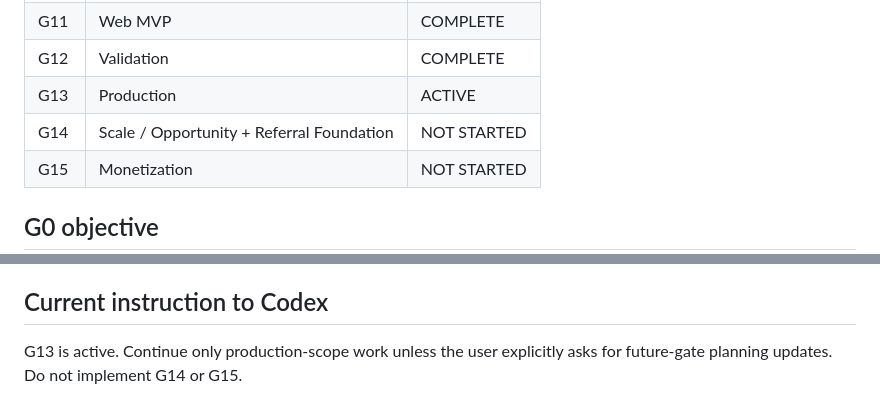
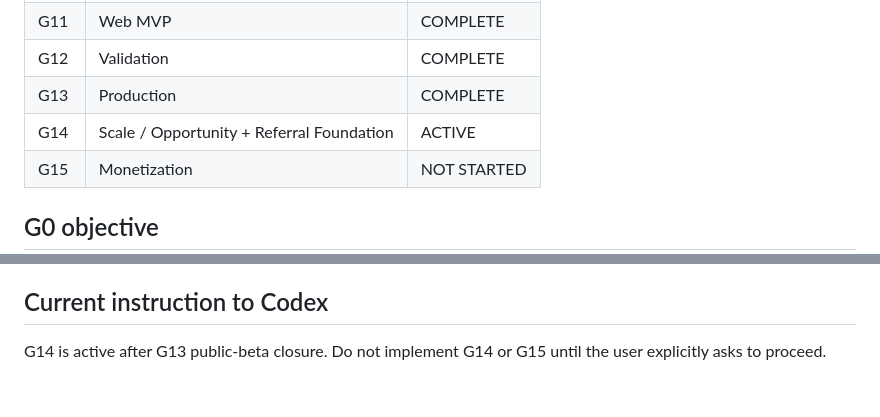
Before and after one commit to IRequelm/gamefi-roi, a Markdown page: docs/STATUS.md, 2 parts joined by grey strips. Rendered like a GitHub page.

```diff
--- a/docs/STATUS.md
+++ b/docs/STATUS.md
@@ -28,8 +28,8 @@ G13 implementation is in progress after the user explicitly asked to proceed. G1
 | G10 | API | COMPLETE |
 | G11 | Web MVP | COMPLETE |
 | G12 | Validation | COMPLETE |
-| G13 | Production | ACTIVE |
-| G14 | Scale / Opportunity + Referral Foundation | NOT STARTED |
+| G13 | Production | COMPLETE |
+| G14 | Scale / Opportunity + Referral Foundation | ACTIVE |
 | G15 | Monetization | NOT STARTED |
 
 ## G0 objective
@@ -573,4 +577,4 @@ Affiliate/sponsor relationships must never affect ROI, Risk, Confidence, strateg
 
 ## Current instruction to Codex
 
-G13 is active. Continue only production-scope work unless the user explicitly asks for future-gate planning updates. Do not implement G14 or G15.
+G14 is active after G13 public-beta closure. Do not implement G14 or G15 until the user explicitly asks to proceed.
```
Also changed, not shown: other parts of docs/STATUS.md (+23 -19 lines), docs/DECISIONS/0004-production-platform.md (+4 -4 lines), docs/PRODUCTION_RUNBOOK.md (+16 -8 lines).
